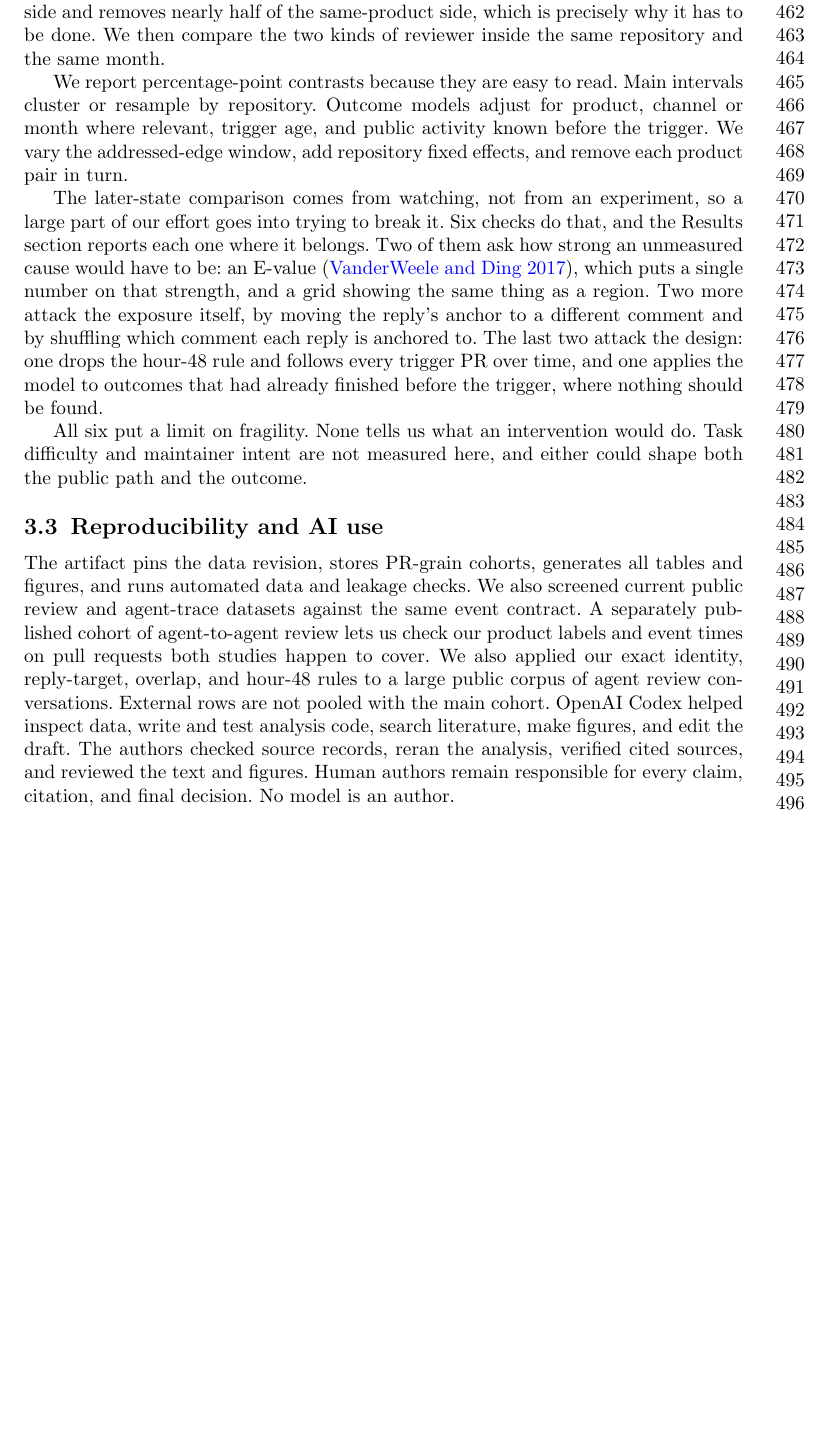
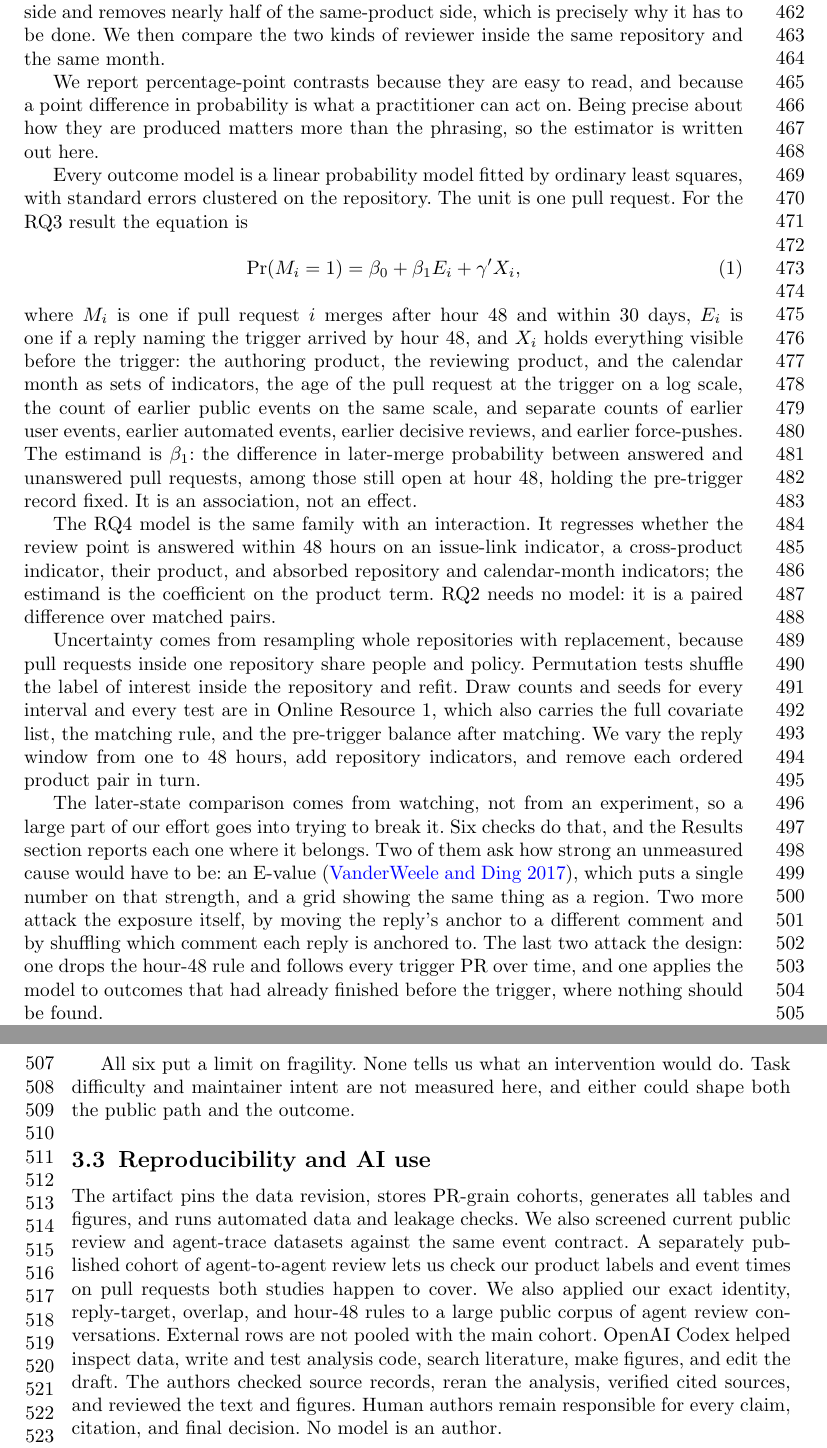
Before and after one commit to technoob05/emse2026-multiagent-impact, a LaTeX paper (paper/manuscript/main.tex): part of page 11 of 30 before the commit and two parts of pages 11 and 12 of 31 after it, the two joined at a grey line, cut so that both start at the same text, the shorter picture padded with empty space. Compiled offline with pdfLaTeX.

Commit message:
Write the estimator out, since a measurement paper owes an auditor that
Statistics was the lowest-scoring part of an external review, and the reason
was vagueness rather than error. The method said outcome models adjust for
product, channel, trigger age and prior activity, which tells a reader what we
controlled for and tells an auditor nothing they could re-run.

It now gives the estimator by name, the equation with every term defined, the
estimand in one sentence, the clustering unit and why it is the repository, and
where the seeds and draw counts live. The RQ4 interaction and the RQ2 paired
difference get the same treatment, including the fact that RQ2 needs no model
at all.

Co-Authored-By: Claude Opus 5 <noreply@anthropic.com>

```diff
--- a/paper/manuscript/main.tex
+++ b/paper/manuscript/main.tex
@@ -499,11 +499,42 @@ touches the cross-product side and removes nearly half of the same-product side,
 which is precisely why it has to be done. We then compare the two kinds of
 reviewer inside the same repository and the same month.
 
-We report percentage-point contrasts because they are easy to read. Main
-intervals cluster or resample by repository. Outcome models adjust for product,
-channel or month where relevant, trigger age, and public activity known before
-the trigger. We vary the addressed-edge window, add repository fixed effects,
-and remove each product pair in turn.
+We report percentage-point contrasts because they are easy to read, and because a
+point difference in probability is what a practitioner can act on. Being precise
+about how they are produced matters more than the phrasing, so the estimator is
+written out here.
+
+Every outcome model is a linear probability model fitted by ordinary least
+squares, with standard errors clustered on the repository. The unit is one pull
+request. For the RQ3 result the equation is
+\begin{equation}
+\label{eq:rq3}
+\Pr(M_i = 1) = \beta_0 + \beta_1 E_i + \gamma' X_i,
+\end{equation}
+where $M_i$ is one if pull request $i$ merges after hour 48 and within 30 days,
+$E_i$ is one if a reply naming the trigger arrived by hour 48, and $X_i$ holds
+everything visible before the trigger: the authoring product, the reviewing
+product, and the calendar month as sets of indicators, the age of the pull
+request at the trigger on a log scale, the count of earlier public events on the
+same scale, and separate counts of earlier user events, earlier automated events,
+earlier decisive reviews, and earlier force-pushes. The estimand is $\beta_1$: the
+difference in later-merge probability between answered and unanswered pull
+requests, among those still open at hour 48, holding the pre-trigger record fixed.
+It is an association, not an effect.
+
+The RQ4 model is the same family with an interaction. It regresses whether the
+review point is answered within 48 hours on an issue-link indicator, a
+cross-product indicator, their product, and absorbed repository and calendar-month
+indicators; the estimand is the coefficient on the product term. RQ2 needs no
+model: it is a paired difference over matched pairs.
+
+Uncertainty comes from resampling whole repositories with replacement, because
+pull requests inside one repository share people and policy. Permutation tests
+shuffle the label of interest inside the repository and refit. Draw counts and
+seeds for every interval and every test are in Online Resource~1, which also
+carries the full covariate list, the matching rule, and the pre-trigger balance
+after matching. We vary the reply window from one to 48 hours, add repository
+indicators, and remove each ordered product pair in turn.
 
 The later-state comparison comes from watching, not from an experiment, so a
 large part of our effort goes into trying to break it. Six checks do that, and
```
Also changed, not shown: 1 other file.
